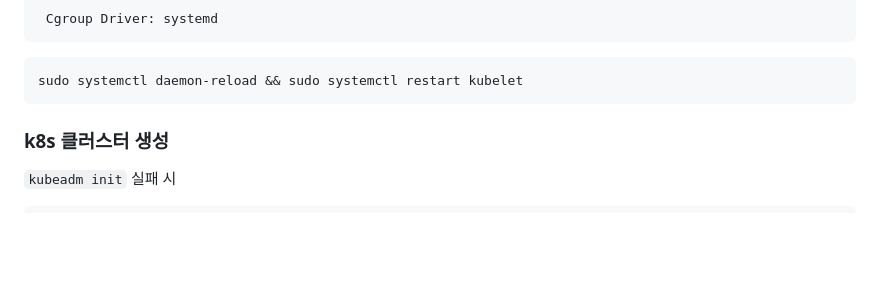
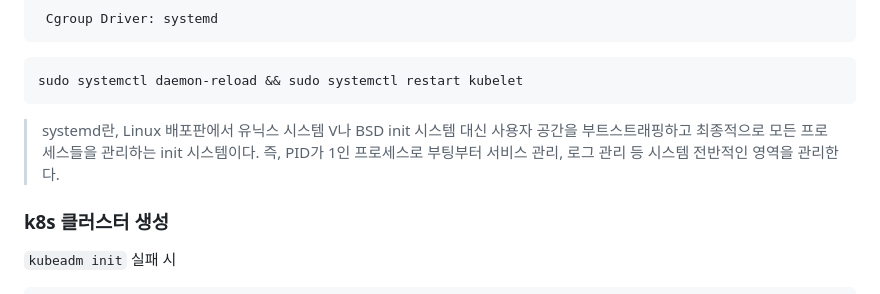
Before and after one commit to ddung1203/TIL, a Markdown page: k8s/00_Kubeadm_k8s_install.md, the part around the change. GitHub-like rendering; blank space fills up the shorter version.

Commit message:
[ADD] systemd

````diff
--- a/k8s/00_Kubeadm_k8s_install.md
+++ b/k8s/00_Kubeadm_k8s_install.md
@@ -116,6 +116,9 @@ sudo docker info | grep 'Cgroup Driver'
 ``` bash
 sudo systemctl daemon-reload && sudo systemctl restart kubelet
 ```
+
+> systemd란, Linux 배포판에서 유닉스 시스템 V나 BSD init 시스템 대신 사용자 공간을 부트스트래핑하고 최종적으로 모든 프로세스들을 관리하는 init 시스템이다.
+> 즉, PID가 1인 프로세스로 부팅부터 서비스 관리, 로그 관리 등 시스템 전반적인 영역을 관리한다.
 
 ### k8s 클러스터 생성
 `kubeadm init` 실패 시
````
